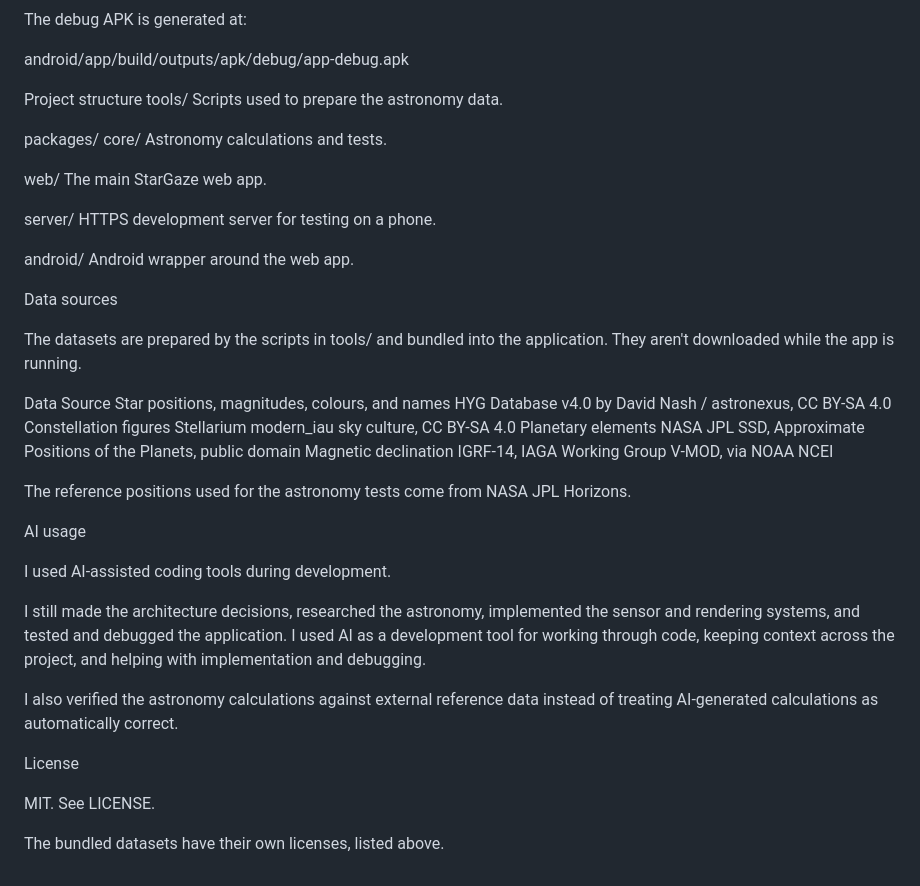
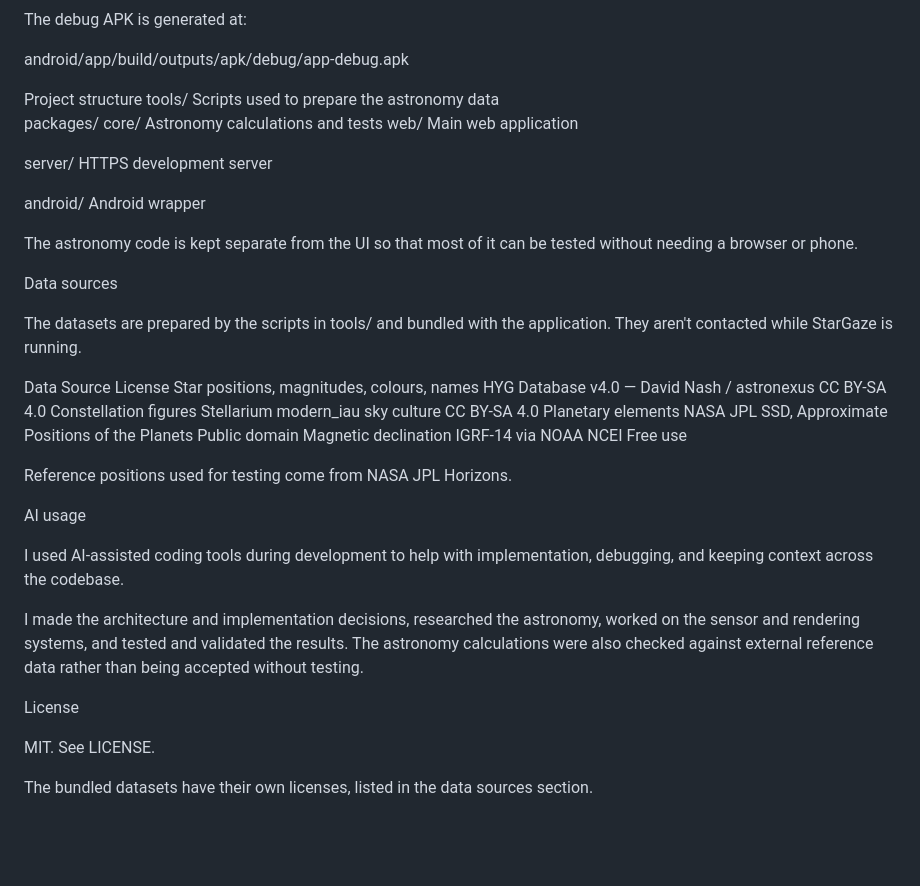
Before and after one commit to Anushthegamer/stargaze, a Markdown page: README.md, the part around one of its changes. Rendered like a GitHub page; folded sections open; blank space fills up the shorter version.

```diff
--- a/README.md
+++ b/README.md
@@ -151,42 +138,37 @@ android/app/build/outputs/apk/debug/app-debug.apk
 Project structure
-tools/
-  Scripts used to prepare the astronomy data.
+tools/       Scripts used to prepare the astronomy data
 
 packages/
-  core/
-    Astronomy calculations and tests.
+  core/      Astronomy calculations and tests
+  web/       Main web application
 
-  web/
-    The main StarGaze web app.
+server/      HTTPS development server
 
-server/
-  HTTPS development server for testing on a phone.
+android/     Android wrapper
 
-android/
-  Android wrapper around the web app.
+
+The astronomy code is kept separate from the UI so that most of it can be tested without needing a browser or phone.
 
 Data sources
 
-The datasets are prepared by the scripts in tools/ and bundled into the application. They aren't downloaded while the app is running.
+The datasets are prepared by the scripts in tools/ and bundled with the application. They aren't contacted while StarGaze is running.
 
-Data	Source
-Star positions, magnitudes, colours, and names	HYG Database v4.0 by David Nash / astronexus, CC BY-SA 4.0
-Constellation figures	Stellarium modern_iau sky culture, CC BY-SA 4.0
-Planetary elements	NASA JPL SSD, Approximate Positions of the Planets, public domain
-Magnetic declination	IGRF-14, IAGA Working Group V-MOD, via NOAA NCEI
+Data	Source	License
+Star positions, magnitudes, colours, names	HYG Database v4.0 — David Nash / astronexus	CC BY-SA 4.0
+Constellation figures	Stellarium modern_iau sky culture	CC BY-SA 4.0
+Planetary elements	NASA JPL SSD, Approximate Positions of the Planets	Public domain
+Magnetic declination	IGRF-14 via NOAA NCEI	Free use
 
-The reference positions used for the astronomy tests come from NASA JPL Horizons.
+Reference positions used for testing come from NASA JPL Horizons.
 
 AI usage
 
-I used AI-assisted coding tools during development.
+I used AI-assisted coding tools during development to help with implementation, debugging, and keeping context across the codebase.
 
-I still made the architecture decisions, researched the astronomy, implemented the sensor and rendering systems, and tested and debugged the application. I used AI as a development tool for working through code, keeping context across the project, and helping with implementation and debugging.
-
-I also verified the astronomy calculations against external reference data instead of treating AI-generated calculations as automatically correct.
+I made the architecture and implementation decisions, researched the astronomy, worked on the sensor and rendering systems, and tested and validated the results. The astronomy calculations were also checked against external reference data rather than being accepted without testing.
 
 License
 
 MIT. See LICENSE.
 
-The bundled datasets have their own licenses, listed above.
+The bundled datasets have their own licenses, listed in the data sources section.
```
Also changed, not shown: other parts of README.md (+64 -77 lines).
